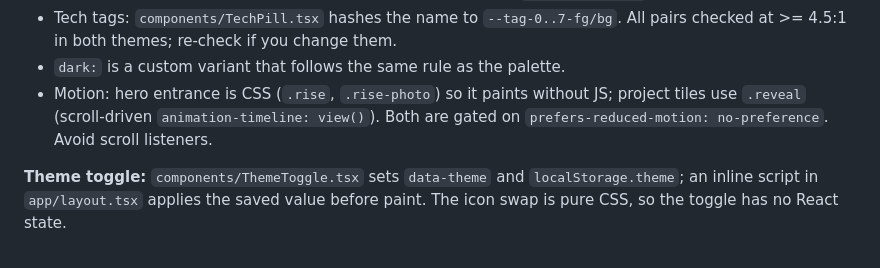
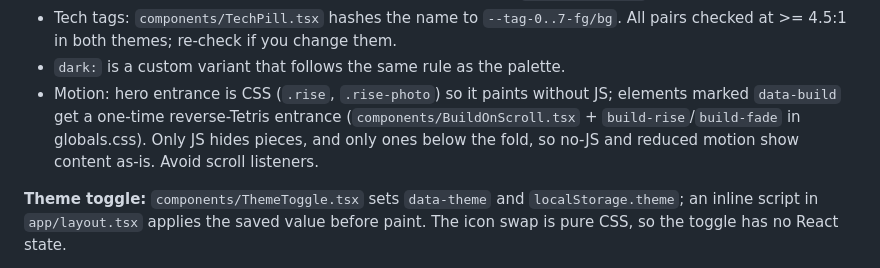
Before and after one commit to SachinVenugopalan30/svnair.dev, a Markdown page: CLAUDE.md, the part around the change. GitHub-like rendering.

Commit message:
docs: describe build-on-scroll animation in CLAUDE.md
Co-Authored-By: Claude Opus 5.5 <noreply@anthropic.com>

```diff
--- a/CLAUDE.md
+++ b/CLAUDE.md
@@ -34,7 +34,7 @@ No test suite exists in this project.
 - Light accent is 3.97:1 on surface, so accent-colored text uses `text-accent-ink` (#7F5711 in light).
 - Tech tags: `components/TechPill.tsx` hashes the name to `--tag-0..7-fg/bg`. All pairs checked at >= 4.5:1 in both themes; re-check if you change them.
 - `dark:` is a custom variant that follows the same rule as the palette.
-- Motion: hero entrance is CSS (`.rise`, `.rise-photo`) so it paints without JS; project tiles use `.reveal` (scroll-driven `animation-timeline: view()`). Both are gated on `prefers-reduced-motion: no-preference`. Avoid scroll listeners.
+- Motion: hero entrance is CSS (`.rise`, `.rise-photo`) so it paints without JS; elements marked `data-build` get a one-time reverse-Tetris entrance (`components/BuildOnScroll.tsx` + `build-rise`/`build-fade` in globals.css). Only JS hides pieces, and only ones below the fold, so no-JS and reduced motion show content as-is. Avoid scroll listeners.
 
 **Theme toggle:** `components/ThemeToggle.tsx` sets `data-theme` and `localStorage.theme`; an inline script in `app/layout.tsx` applies the saved value before paint. The icon swap is pure CSS, so the toggle has no React state.
 
```
